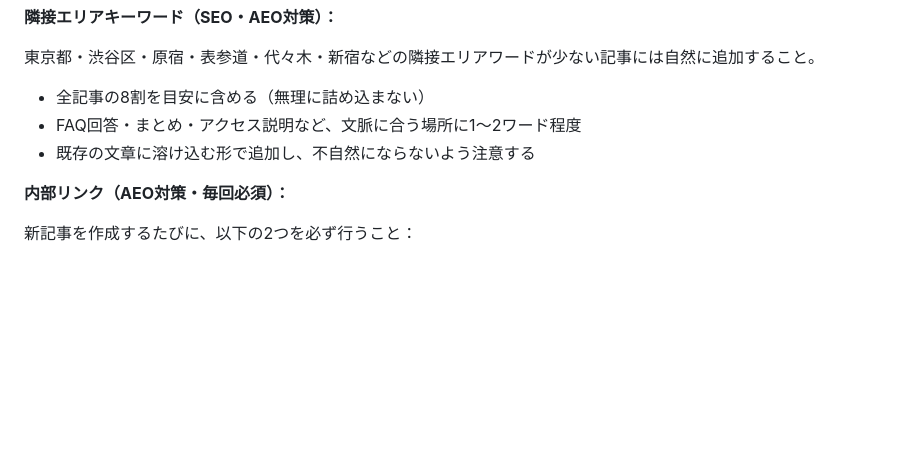
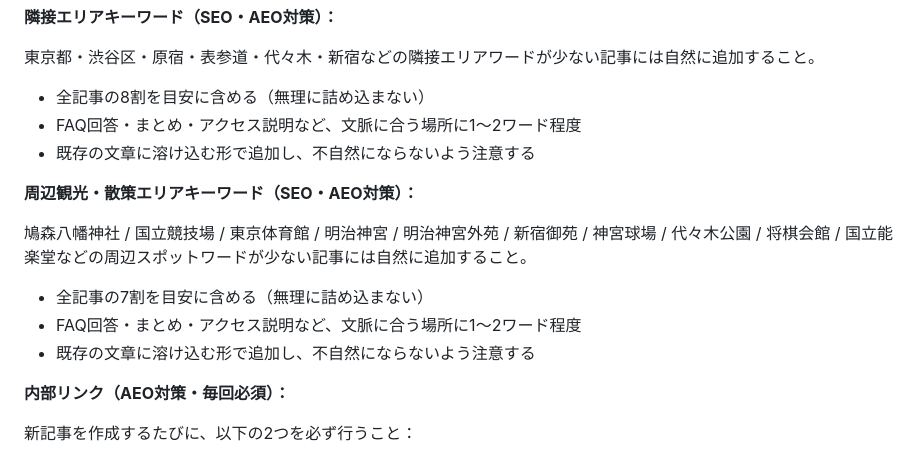
Before and after one commit to license-y/gbc-fan-site, a Markdown page: CLAUDE.md, the part around the change. GitHub-like rendering; blank space fills up the shorter version.

Commit message:
docs: CLAUDE.mdに周辺観光・散策エリアキーワードのSEO・AEOルールを追加
Co-Authored-By: Claude Sonnet 4.6 <noreply@anthropic.com>

```diff
--- a/CLAUDE.md
+++ b/CLAUDE.md
@@ -430,6 +430,14 @@ thumbnail: /assets/images/hero_bg-1.jpg
 - FAQ回答・まとめ・アクセス説明など、文脈に合う場所に1〜2ワード程度
 - 既存の文章に溶け込む形で追加し、不自然にならないよう注意する
 
+**周辺観光・散策エリアキーワード（SEO・AEO対策）：**
+
+鳩森八幡神社 / 国立競技場 / 東京体育館 / 明治神宮 / 明治神宮外苑 / 新宿御苑 / 神宮球場 / 代々木公園 / 将棋会館 / 国立能楽堂などの周辺スポットワードが少ない記事には自然に追加すること。
+
+- 全記事の7割を目安に含める（無理に詰め込まない）
+- FAQ回答・まとめ・アクセス説明など、文脈に合う場所に1〜2ワード程度
+- 既存の文章に溶け込む形で追加し、不自然にならないよう注意する
+
 **内部リンク（AEO対策・毎回必須）：**
 
 新記事を作成するたびに、以下の2つを必ず行うこと：
```
